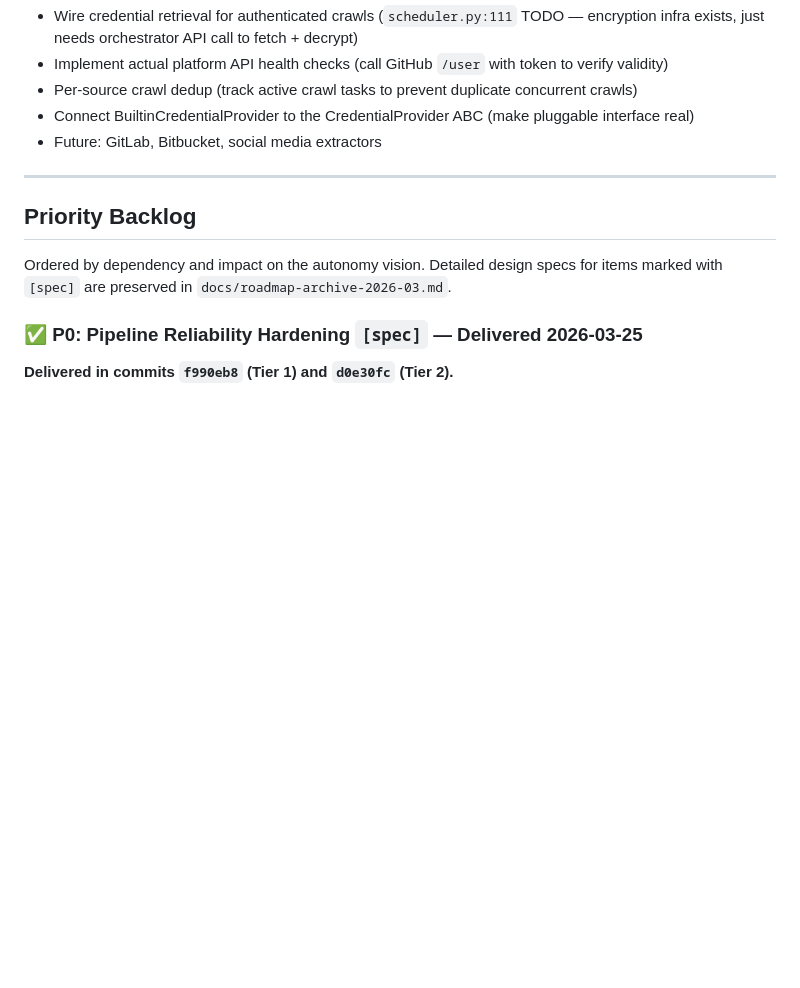
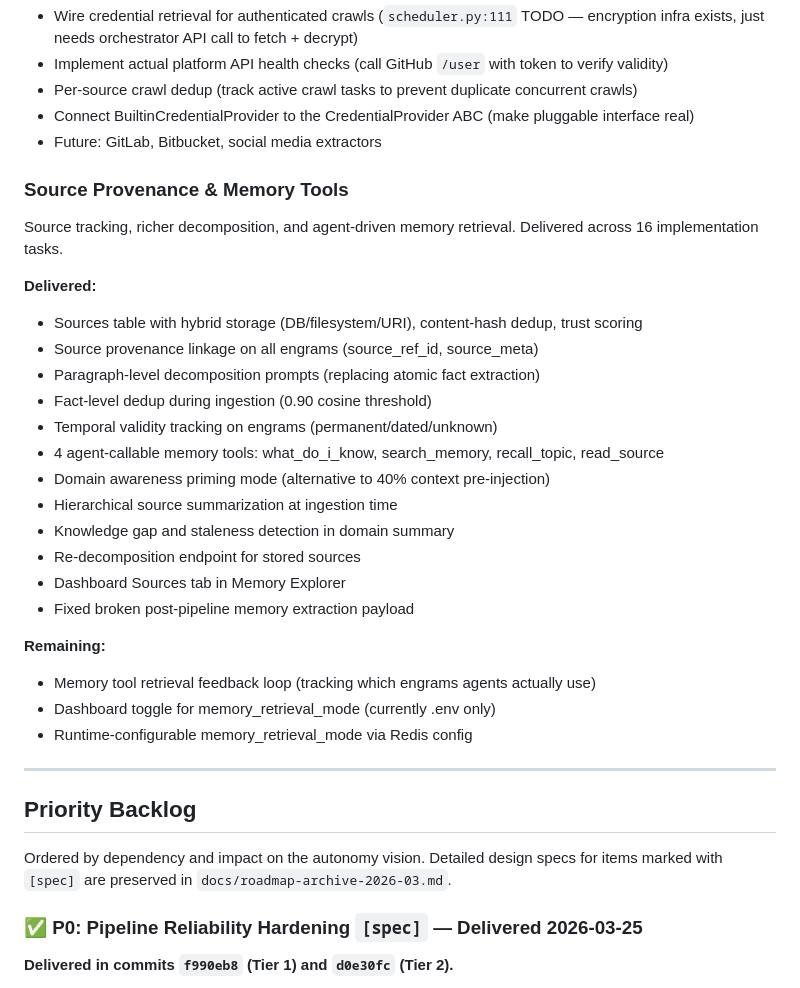
Before and after one commit to jeremyspofford/Nova, a Markdown page: docs/roadmap.md, the part around the change. GitHub-like rendering; blank space fills up the shorter version.

```diff
--- a/docs/roadmap.md
+++ b/docs/roadmap.md
@@ -300,6 +300,29 @@ Service is functional. Credential flow and dedup need finishing.
 - Per-source crawl dedup (track active crawl tasks to prevent duplicate concurrent crawls)
 - Connect BuiltinCredentialProvider to the CredentialProvider ABC (make pluggable interface real)
 - Future: GitLab, Bitbucket, social media extractors
+
+### Source Provenance & Memory Tools
+
+Source tracking, richer decomposition, and agent-driven memory retrieval. Delivered across 16 implementation tasks.
+
+**Delivered:**
+- Sources table with hybrid storage (DB/filesystem/URI), content-hash dedup, trust scoring
+- Source provenance linkage on all engrams (source_ref_id, source_meta)
+- Paragraph-level decomposition prompts (replacing atomic fact extraction)
+- Fact-level dedup during ingestion (0.90 cosine threshold)
+- Temporal validity tracking on engrams (permanent/dated/unknown)
+- 4 agent-callable memory tools: what_do_i_know, search_memory, recall_topic, read_source
+- Domain awareness priming mode (alternative to 40% context pre-injection)
+- Hierarchical source summarization at ingestion time
+- Knowledge gap and staleness detection in domain summary
+- Re-decomposition endpoint for stored sources
+- Dashboard Sources tab in Memory Explorer
+- Fixed broken post-pipeline memory extraction payload
+
+**Remaining:**
+- Memory tool retrieval feedback loop (tracking which engrams agents actually use)
+- Dashboard toggle for memory_retrieval_mode (currently .env only)
+- Runtime-configurable memory_retrieval_mode via Redis config
 
 ---
 
```
Also changed, not shown: CLAUDE.md (+18 -0 lines).
